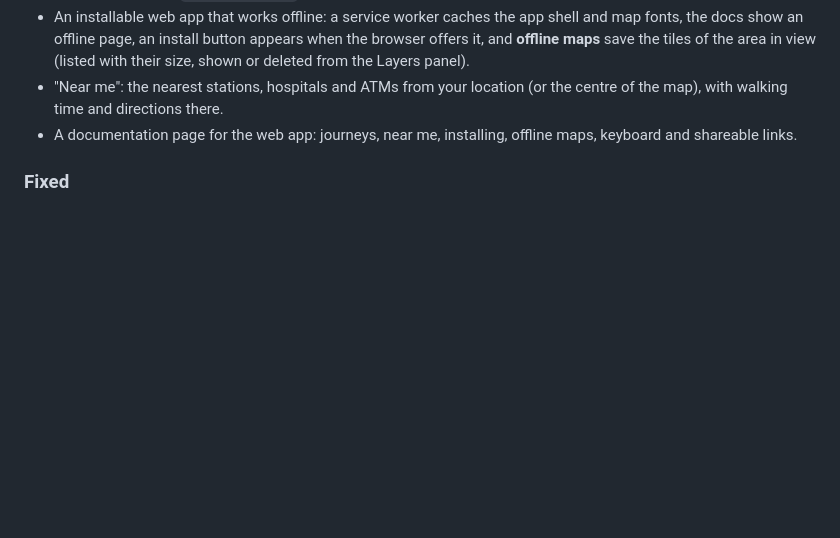
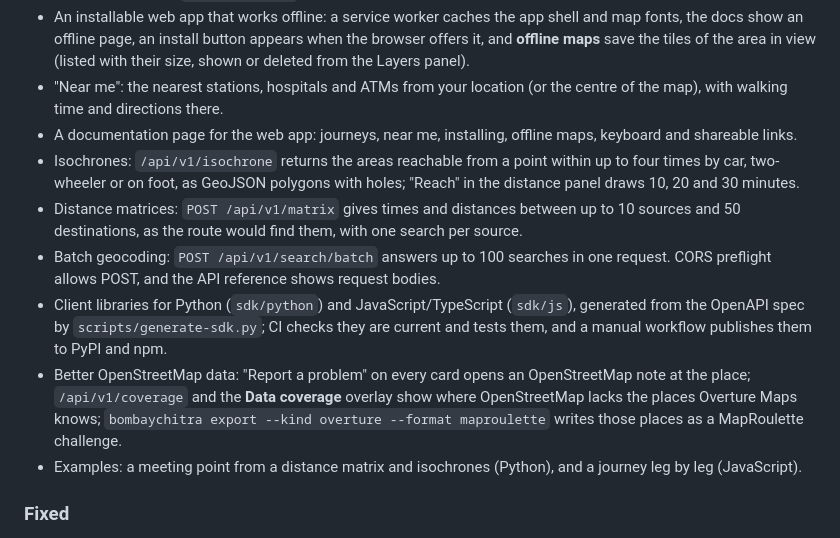
Before and after one commit to AmmaarBakshi/BombayChitra, a Markdown page: CHANGELOG.md, the part around the change. Drawn GitHub-style; blank space fills up the shorter version.

Commit message:
docs(changelog): isochrones, matrices, batch geocoding, SDKs and better data

```diff
--- a/CHANGELOG.md
+++ b/CHANGELOG.md
@@ -88,6 +88,19 @@ project uses [Semantic Versioning](https://semver.org/).
 - "Near me": the nearest stations, hospitals and ATMs from your location (or the centre of the map), with walking
   time and directions there.
 - A documentation page for the web app: journeys, near me, installing, offline maps, keyboard and shareable links.
+- Isochrones: `/api/v1/isochrone` returns the areas reachable from a point within up to four times by car,
+  two-wheeler or on foot, as GeoJSON polygons with holes; "Reach" in the distance panel draws 10, 20 and 30 minutes.
+- Distance matrices: `POST /api/v1/matrix` gives times and distances between up to 10 sources and 50 destinations, as
+  the route would find them, with one search per source.
+- Batch geocoding: `POST /api/v1/search/batch` answers up to 100 searches in one request. CORS preflight allows POST,
+  and the API reference shows request bodies.
+- Client libraries for Python (`sdk/python`) and JavaScript/TypeScript (`sdk/js`), generated from the OpenAPI spec by
+  `scripts/generate-sdk.py`; CI checks they are current and tests them, and a manual workflow publishes them to PyPI
+  and npm.
+- Better OpenStreetMap data: "Report a problem" on every card opens an OpenStreetMap note at the place;
+  `/api/v1/coverage` and the **Data coverage** overlay show where OpenStreetMap lacks the places Overture Maps knows;
+  `bombaychitra export --kind overture --format maproulette` writes those places as a MapRoulette challenge.
+- Examples: a meeting point from a distance matrix and isochrones (Python), and a journey leg by leg (JavaScript).
 
 ### Fixed
 
```
